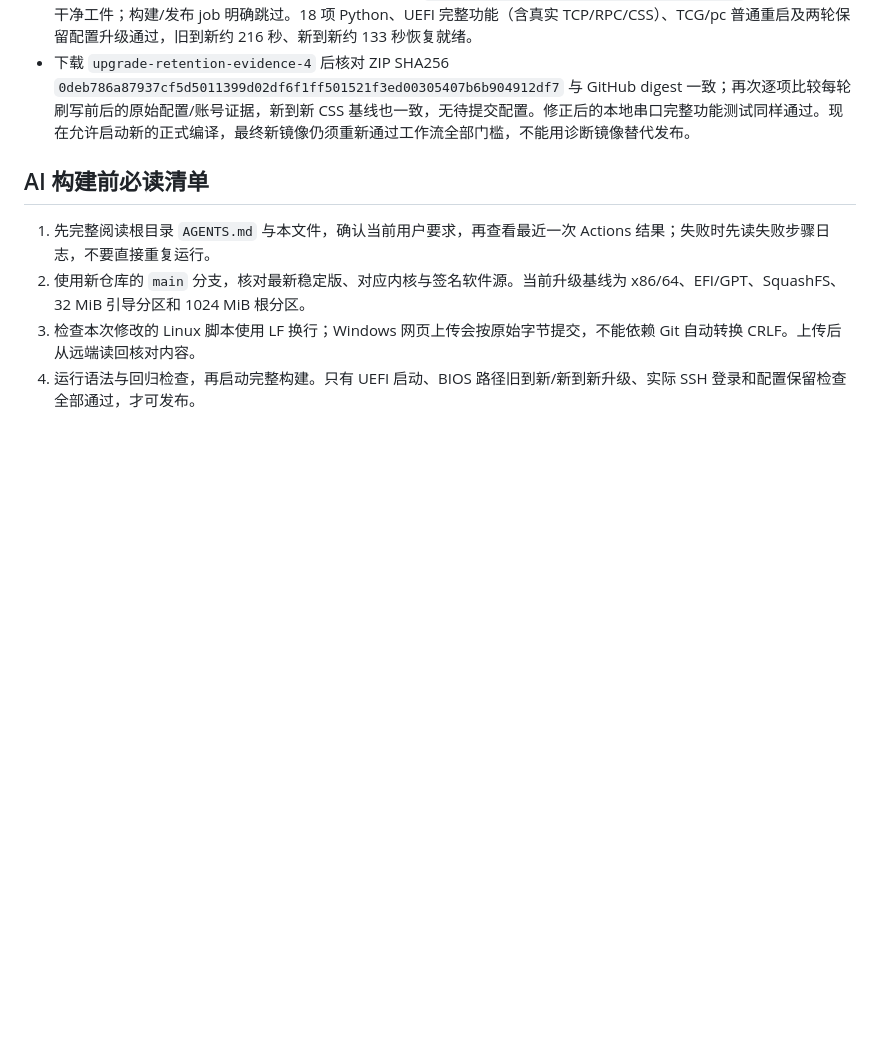
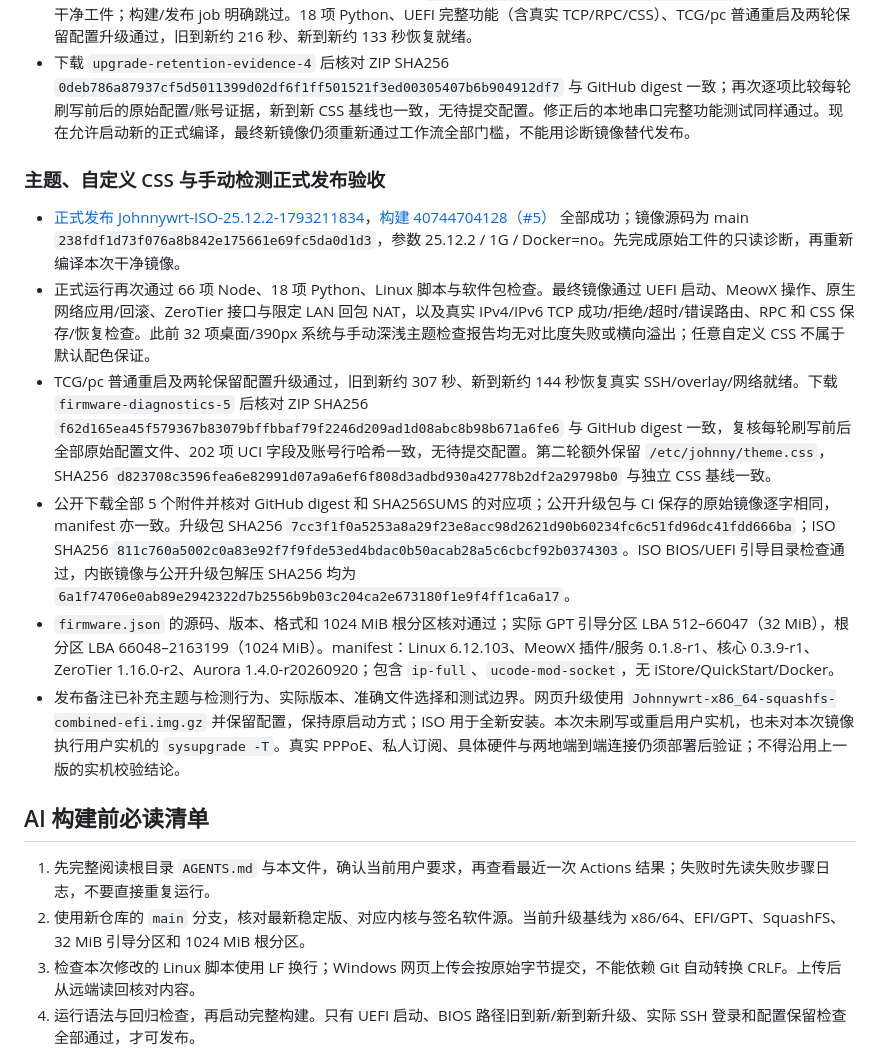
Before and after one commit to Johnnnypro/JohnnyWrt, a Markdown page: MAINTENANCE.md, the part around the change. Rendered like a GitHub page; blank space fills up the shorter version.

Commit message:
docs: record verified theme and connectivity release

```diff
--- a/MAINTENANCE.md
+++ b/MAINTENANCE.md
@@ -35,6 +35,15 @@
 - 原始工件的本地 TCG/pc 普通重启、旧到新与新到新两轮升级通过，两轮均约 86 秒恢复 SSH/overlay/网络就绪。另行复核每轮刷写前后与原始 baseline 的全部文件、UCI 字段及账号行哈希一致，无待提交配置；第二轮只为新增 CSS 加入独立基线并逐字保留。压缩镜像 SHA256 未变。66 项 Node、18 项 Python 及语法/LF 预检通过。
 - [GitHub 只读完整诊断 40740861729](https://github.com/Johnnnypro/JohnnyWrt/actions/runs/40740861729) 已成功，测试源码 `28b4191310cf97c6716ad70f66e05c3100190ef1`，复用上述原始干净工件；构建/发布 job 明确跳过。18 项 Python、UEFI 完整功能（含真实 TCP/RPC/CSS）、TCG/pc 普通重启及两轮保留配置升级通过，旧到新约 216 秒、新到新约 133 秒恢复就绪。
 - 下载 `upgrade-retention-evidence-4` 后核对 ZIP SHA256 `0deb786a87937cf5d5011399d02df6f1ff501521f3ed00305407b6b904912df7` 与 GitHub digest 一致；再次逐项比较每轮刷写前后的原始配置/账号证据，新到新 CSS 基线也一致，无待提交配置。修正后的本地串口完整功能测试同样通过。现在允许启动新的正式编译，最终新镜像仍须重新通过工作流全部门槛，不能用诊断镜像替代发布。
+
+### 主题、自定义 CSS 与手动检测正式发布验收
+
+- [正式发布 Johnnywrt-ISO-25.12.2-1793211834](https://github.com/Johnnnypro/JohnnyWrt/releases/tag/Johnnywrt-ISO-25.12.2-1793211834)，[构建 40744704128（#5）](https://github.com/Johnnnypro/JohnnyWrt/actions/runs/40744704128) 全部成功；镜像源码为 main `238fdf1d73f076a8b842e175661e69fc5da0d1d3`，参数 25.12.2 / 1G / Docker=no。先完成原始工件的只读诊断，再重新编译本次干净镜像。
+- 正式运行再次通过 66 项 Node、18 项 Python、Linux 脚本与软件包检查。最终镜像通过 UEFI 启动、MeowX 操作、原生网络应用/回滚、ZeroTier 接口与限定 LAN 回包 NAT，以及真实 IPv4/IPv6 TCP 成功/拒绝/超时/错误路由、RPC 和 CSS 保存/恢复检查。此前 32 项桌面/390px 系统与手动深浅主题检查报告均无对比度失败或横向溢出；任意自定义 CSS 不属于默认配色保证。
+- TCG/pc 普通重启及两轮保留配置升级通过，旧到新约 307 秒、新到新约 144 秒恢复真实 SSH/overlay/网络就绪。下载 `firmware-diagnostics-5` 后核对 ZIP SHA256 `f62d165ea45f579367b83079bffbbaf79f2246d209ad1d08abc8b98b671a6fe6` 与 GitHub digest 一致，复核每轮刷写前后全部原始配置文件、202 项 UCI 字段及账号行哈希一致，无待提交配置。第二轮额外保留 `/etc/johnny/theme.css`，SHA256 `d823708c3596fea6e82991d07a9a6ef6f808d3adbd930a42778b2df2a29798b0` 与独立 CSS 基线一致。
+- 公开下载全部 5 个附件并核对 GitHub digest 和 SHA256SUMS 的对应项；公开升级包与 CI 保存的原始镜像逐字相同，manifest 亦一致。升级包 SHA256 `7cc3f1f0a5253a8a29f23e8acc98d2621d90b60234fc6c51fd96dc41fdd666ba`；ISO SHA256 `811c760a5002c0a83e92f7f9fde53ed4bdac0b50acab28a5c6cbcf92b0374303`。ISO BIOS/UEFI 引导目录检查通过，内嵌镜像与公开升级包解压 SHA256 均为 `6a1f74706e0ab89e2942322d7b2556b9b03c204ca2e673180f1e9f4ff1ca6a17`。
+- `firmware.json` 的源码、版本、格式和 1024 MiB 根分区核对通过；实际 GPT 引导分区 LBA 512–66047（32 MiB），根分区 LBA 66048–2163199（1024 MiB）。manifest：Linux 6.12.103、MeowX 插件/服务 0.1.8-r1、核心 0.3.9-r1、ZeroTier 1.16.0-r2、Aurora 1.4.0-r20260920；包含 `ip-full`、`ucode-mod-socket`，无 iStore/QuickStart/Docker。
+- 发布备注已补充主题与检测行为、实际版本、准确文件选择和测试边界。网页升级使用 `Johnnywrt-x86_64-squashfs-combined-efi.img.gz` 并保留配置，保持原启动方式；ISO 用于全新安装。本次未刷写或重启用户实机，也未对本次镜像执行用户实机的 `sysupgrade -T`。真实 PPPoE、私人订阅、具体硬件与两地端到端连接仍须部署后验证；不得沿用上一版的实机校验结论。
 
 ## AI 构建前必读清单
 
```
